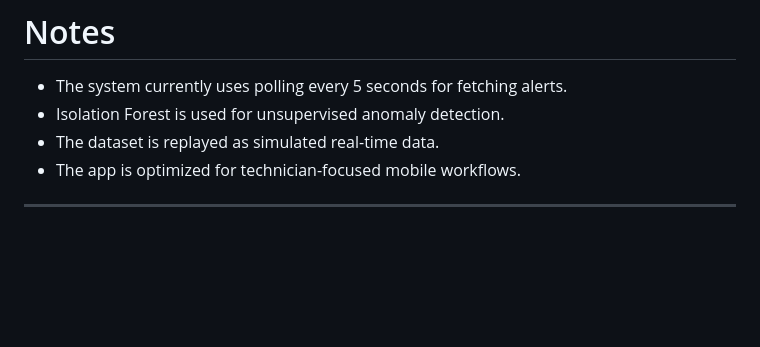
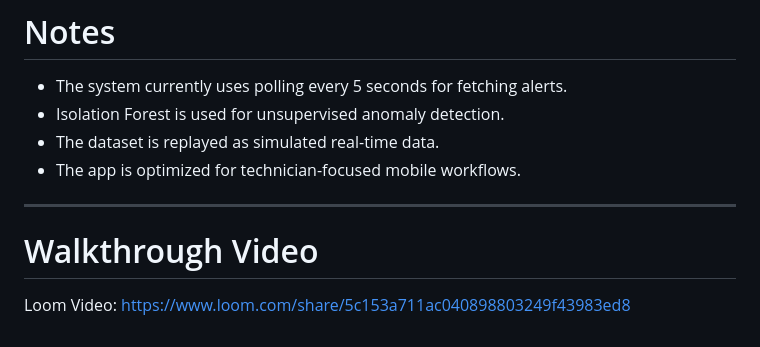
Before and after one commit to Deekshithapanga/AI-ALERT, a Markdown page: README.md, the part around the change. GitHub-like rendering; blank space fills up the shorter version.

```diff
--- a/README.md
+++ b/README.md
@@ -772,3 +772,7 @@ AI-ALERT/
 - The app is optimized for technician-focused mobile workflows.
 
 ---
+
+# Walkthrough Video
+
+Loom Video: https://www.loom.com/share/5c153a711ac040898803249f43983ed8
```
